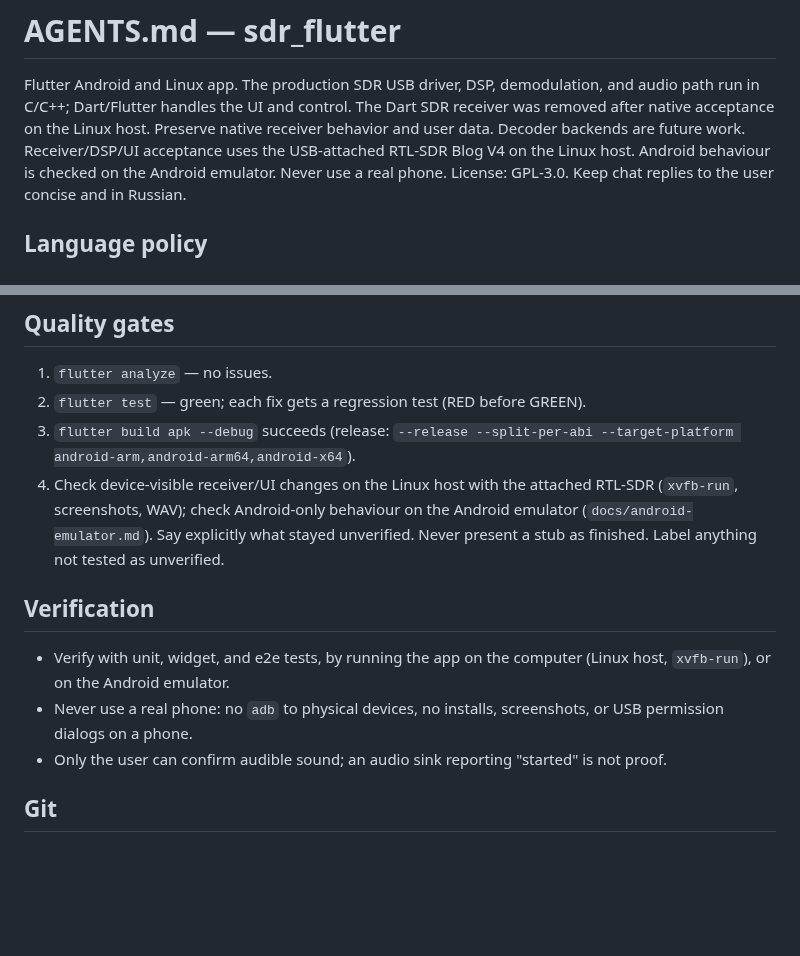
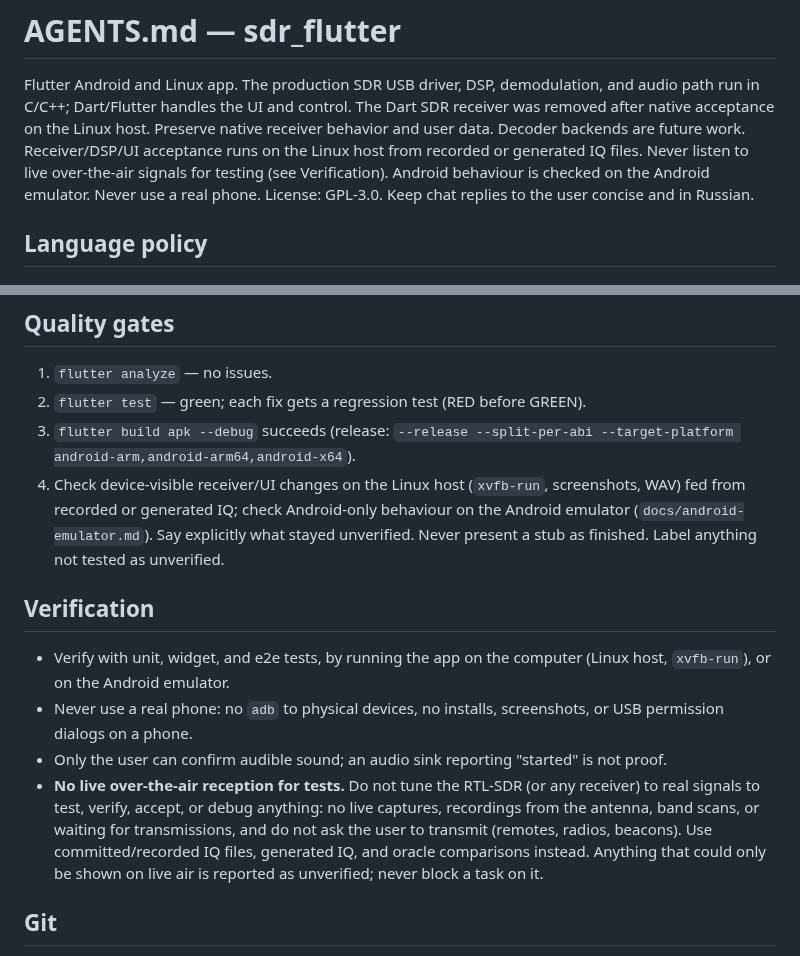
Before and after one commit to ivanik7/AirSDR, a Markdown page: AGENTS.md, 2 parts joined by grey strips. Rendered like a GitHub page; blank space fills up the shorter version.

Commit message:
docs(agents): forbid live over-the-air RF reception for tests

```diff
--- a/AGENTS.md
+++ b/AGENTS.md
@@ -4,7 +4,8 @@ Flutter Android and Linux app. The production SDR USB driver, DSP, demodulation,
 and audio path run in C/C++; Dart/Flutter handles the UI and control. The Dart SDR
 receiver was removed after native acceptance on the Linux host. Preserve native
 receiver behavior and user data. Decoder backends are future work.
-Receiver/DSP/UI acceptance uses the USB-attached RTL-SDR Blog V4 on the Linux host.
+Receiver/DSP/UI acceptance runs on the Linux host from recorded or generated IQ files.
+Never listen to live over-the-air signals for testing (see Verification).
 Android behaviour is checked on the Android emulator. Never use a real phone.
 License: GPL-3.0. Keep chat replies to the user concise and in Russian.
 
@@ -49,13 +50,14 @@ state why in the task report; do not describe lead-authored code as subagent wor
 1. `flutter analyze` — no issues.
 2. `flutter test` — green; each fix gets a regression test (RED before GREEN).
 3. `flutter build apk --debug` succeeds (release: `--release --split-per-abi --target-platform android-arm,android-arm64,android-x64`).
-4. Check device-visible receiver/UI changes on the Linux host with the attached RTL-SDR (`xvfb-run`, screenshots, WAV); check Android-only behaviour on the Android emulator (`docs/android-emulator.md`). Say explicitly what stayed unverified.
+4. Check device-visible receiver/UI changes on the Linux host (`xvfb-run`, screenshots, WAV) fed from recorded or generated IQ; check Android-only behaviour on the Android emulator (`docs/android-emulator.md`). Say explicitly what stayed unverified.
 Never present a stub as finished. Label anything not tested as unverified.
 
 ## Verification
 - Verify with unit, widget, and e2e tests, by running the app on the computer (Linux host, `xvfb-run`), or on the Android emulator.
 - Never use a real phone: no `adb` to physical devices, no installs, screenshots, or USB permission dialogs on a phone.
 - Only the user can confirm audible sound; an audio sink reporting "started" is not proof.
+- **No live over-the-air reception for tests.** Do not tune the RTL-SDR (or any receiver) to real signals to test, verify, accept, or debug anything: no live captures, recordings from the antenna, band scans, or waiting for transmissions, and do not ask the user to transmit (remotes, radios, beacons). Use committed/recorded IQ files, generated IQ, and oracle comparisons instead. Anything that could only be shown on live air is reported as unverified; never block a task on it.
 
 ## Git
 - Each task uses its own worktree `.worktrees/<name>` on branch `feat/<name>`. Commit regularly.
```
